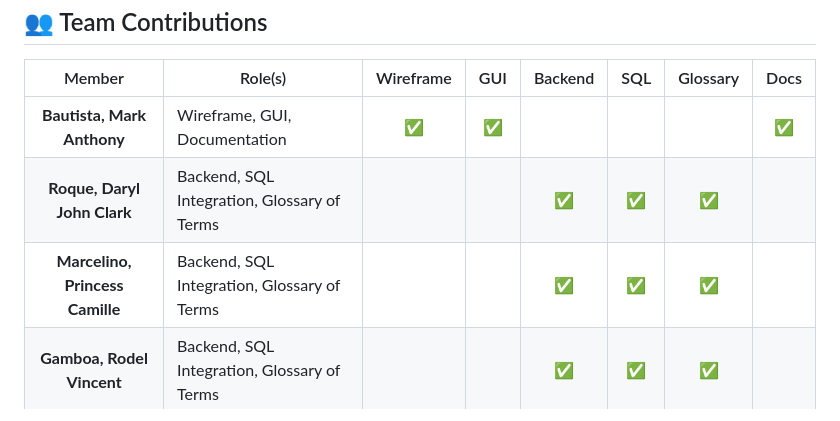
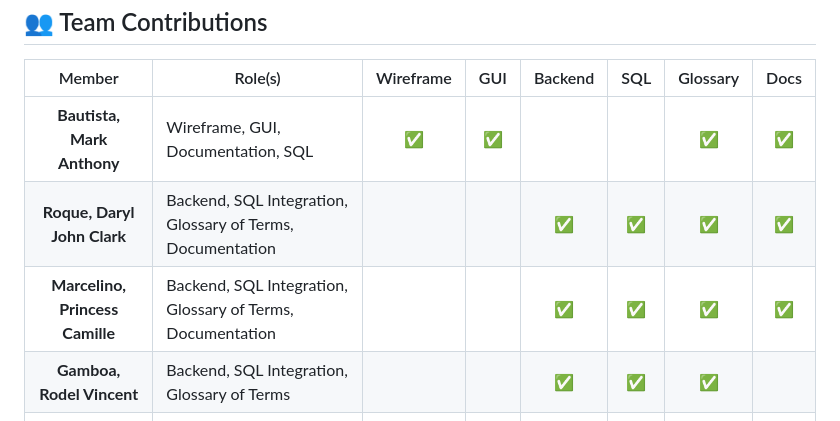
Before and after one commit to MrkHammy/DWEB-IMAN-PROJECT, a Markdown page: README.md, the part around the change. Drawn GitHub-style.

Commit message:
Add 'Documentation' to team member skills in README

```diff
--- a/README.md
+++ b/README.md
@@ -182,37 +182,37 @@ DWEB PROJECT/
       <td align="center">
         <strong>Bautista, Mark Anthony</strong>
       </td>
-      <td>Wireframe, GUI, Documentation</td>
+      <td>Wireframe, GUI, Documentation, SQL</td>
       <td align="center">✅</td>
       <td align="center">✅</td>
       <td align="center"></td>
       <td align="center"></td>
-      <td align="center"></td>
+      <td align="center">✅</td>
       <td align="center">✅</td>
     </tr>
     <tr>
       <td align="center">
         <strong>Roque, Daryl John Clark</strong>
       </td>
-      <td>Backend, SQL Integration, Glossary of Terms</td>
+      <td>Backend, SQL Integration, Glossary of Terms, Documentation</td>
       <td align="center"></td>
       <td align="center"></td>
       <td align="center">✅</td>
       <td align="center">✅</td>
       <td align="center">✅</td>
-      <td align="center"></td>
+      <td align="center">✅</td>
     </tr>
     <tr>
       <td align="center">
         <strong>Marcelino, Princess Camille</strong>
       </td>
-      <td>Backend, SQL Integration, Glossary of Terms</td>
+      <td>Backend, SQL Integration, Glossary of Terms, Documentation</td>
       <td align="center"></td>
       <td align="center"></td>
       <td align="center">✅</td>
       <td align="center">✅</td>
       <td align="center">✅</td>
-      <td align="center"></td>
+      <td align="center">✅</td>
     </tr>
     <tr>
       <td align="center">
```
